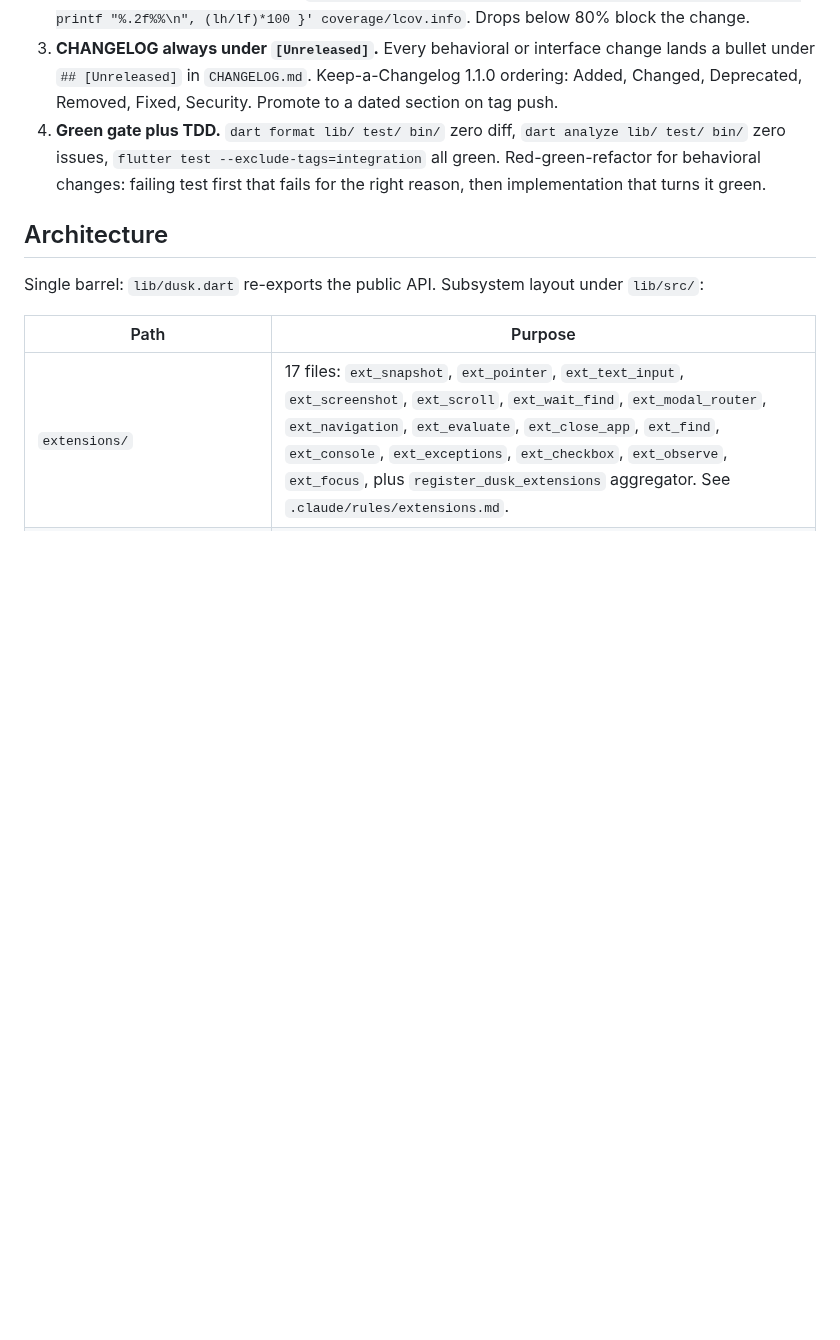
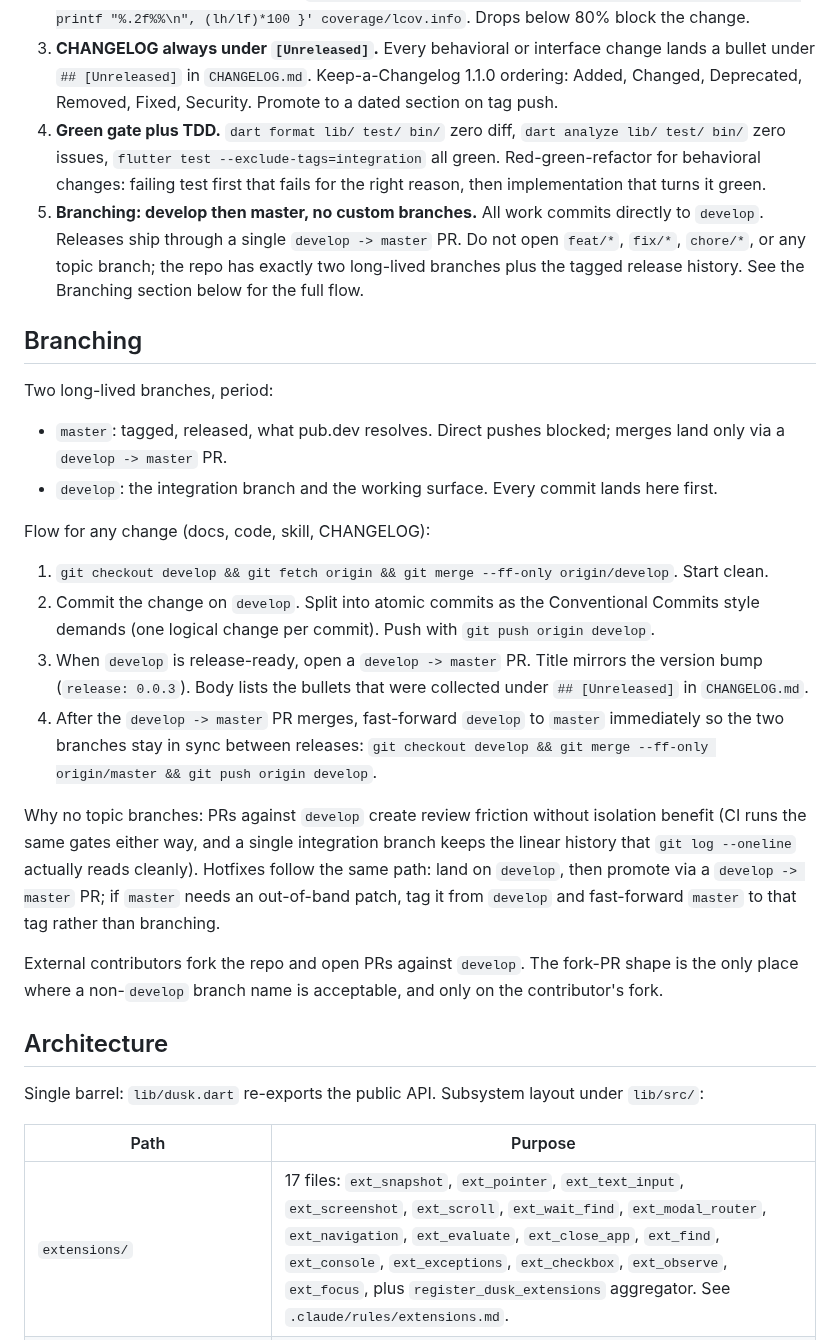
Before and after one commit to fluttersdk/dusk, a Markdown page: CLAUDE.md, the part around the change. GitHub-like rendering; blank space fills up the shorter version.

Commit message:
docs(claude): document develop->master GitFlow; ban topic branches
All work commits directly to develop. Releases ship via a single
develop -> master PR. No feat/*, fix/*, chore/* branches. Added Golden
Rule 5 plus a new Branching section that spells out the flow: pull
develop, commit atomically, push, open release PR, fast-forward develop
back to master after merge.

Why no topic branches: a single integration branch keeps git log
--oneline readable and avoids review friction without losing CI
isolation. External contributors keep using forks; that is the only
place where a non-develop branch name is acceptable.

```diff
--- a/CLAUDE.md
+++ b/CLAUDE.md
@@ -29,6 +29,25 @@ Two CLI surfaces. `bin/fluttersdk_dusk.dart` is the Flutter-free wrapper (`dart
 2. **Coverage at or above 80%.** CI enforces via lcov parse in `.github/workflows/ci.yml:42-44`. Verify locally after behavioral changes: `awk -F: '/^LF:/{lf+=$2} /^LH:/{lh+=$2} END{ if (lf==0) exit 1; printf "%.2f%%\n", (lh/lf)*100 }' coverage/lcov.info`. Drops below 80% block the change.
 3. **CHANGELOG always under `[Unreleased]`.** Every behavioral or interface change lands a bullet under `## [Unreleased]` in `CHANGELOG.md`. Keep-a-Changelog 1.1.0 ordering: Added, Changed, Deprecated, Removed, Fixed, Security. Promote to a dated section on tag push.
 4. **Green gate plus TDD.** `dart format lib/ test/ bin/` zero diff, `dart analyze lib/ test/ bin/` zero issues, `flutter test --exclude-tags=integration` all green. Red-green-refactor for behavioral changes: failing test first that fails for the right reason, then implementation that turns it green.
+5. **Branching: develop then master, no custom branches.** All work commits directly to `develop`. Releases ship through a single `develop -> master` PR. Do not open `feat/*`, `fix/*`, `chore/*`, or any topic branch; the repo has exactly two long-lived branches plus the tagged release history. See the Branching section below for the full flow.
+
+## Branching
+
+Two long-lived branches, period:
+
+- `master`: tagged, released, what pub.dev resolves. Direct pushes blocked; merges land only via a `develop -> master` PR.
+- `develop`: the integration branch and the working surface. Every commit lands here first.
+
+Flow for any change (docs, code, skill, CHANGELOG):
+
+1. `git checkout develop && git fetch origin && git merge --ff-only origin/develop`. Start clean.
+2. Commit the change on `develop`. Split into atomic commits as the Conventional Commits style demands (one logical change per commit). Push with `git push origin develop`.
+3. When `develop` is release-ready, open a `develop -> master` PR. Title mirrors the version bump (`release: 0.0.3`). Body lists the bullets that were collected under `## [Unreleased]` in `CHANGELOG.md`.
+4. After the `develop -> master` PR merges, fast-forward `develop` to `master` immediately so the two branches stay in sync between releases: `git checkout develop && git merge --ff-only origin/master && git push origin develop`.
+
+Why no topic branches: PRs against `develop` create review friction without isolation benefit (CI runs the same gates either way, and a single integration branch keeps the linear history that `git log --oneline` actually reads cleanly). Hotfixes follow the same path: land on `develop`, then promote via a `develop -> master` PR; if `master` needs an out-of-band patch, tag it from `develop` and fast-forward `master` to that tag rather than branching.
+
+External contributors fork the repo and open PRs against `develop`. The fork-PR shape is the only place where a non-`develop` branch name is acceptable, and only on the contributor's fork.
 
 ## Architecture
 
```
